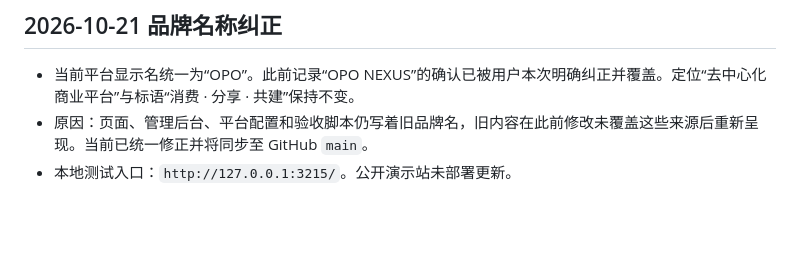
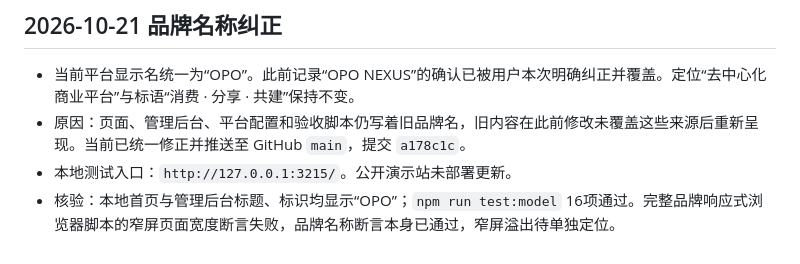
Before and after one commit to zhuanzhuan11/opo, a Markdown page: opo-2.0/docs/当前版本交接.md, the part around the change. Drawn GitHub-style; blank space fills up the shorter version.

```diff
--- a/opo-2.0/docs/当前版本交接.md
+++ b/opo-2.0/docs/当前版本交接.md
@@ -170,5 +170,6 @@
 
 ## 2026-10-21 品牌名称纠正
 - 当前平台显示名统一为“OPO”。此前记录“OPO NEXUS”的确认已被用户本次明确纠正并覆盖。定位“去中心化商业平台”与标语“消费 · 分享 · 共建”保持不变。
-- 原因：页面、管理后台、平台配置和验收脚本仍写着旧品牌名，旧内容在此前修改未覆盖这些来源后重新呈现。当前已统一修正并将同步至 GitHub `main`。
+- 原因：页面、管理后台、平台配置和验收脚本仍写着旧品牌名，旧内容在此前修改未覆盖这些来源后重新呈现。当前已统一修正并推送至 GitHub `main`，提交 `a178c1c`。
 - 本地测试入口：`http://127.0.0.1:3215/`。公开演示站未部署更新。
+- 核验：本地首页与管理后台标题、标识均显示“OPO”；`npm run test:model` 16项通过。完整品牌响应式浏览器脚本的窄屏页面宽度断言失败，品牌名称断言本身已通过，窄屏溢出待单独定位。
```
Also changed, not shown: opo-2.0/PROJECT_MEMORY.md (+2 -2 lines).
